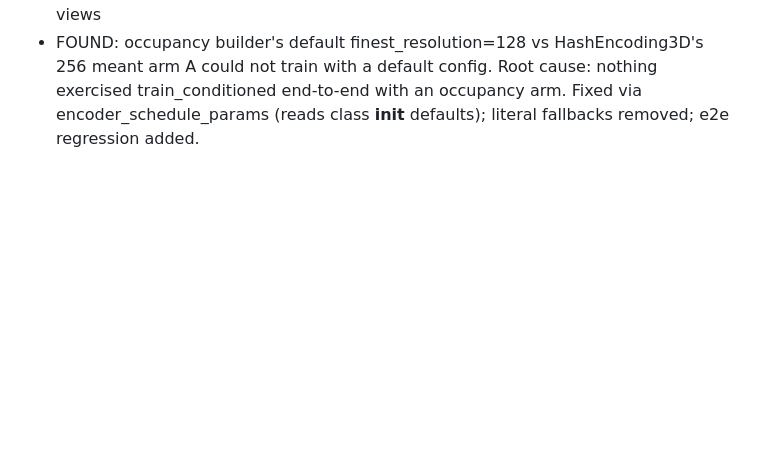
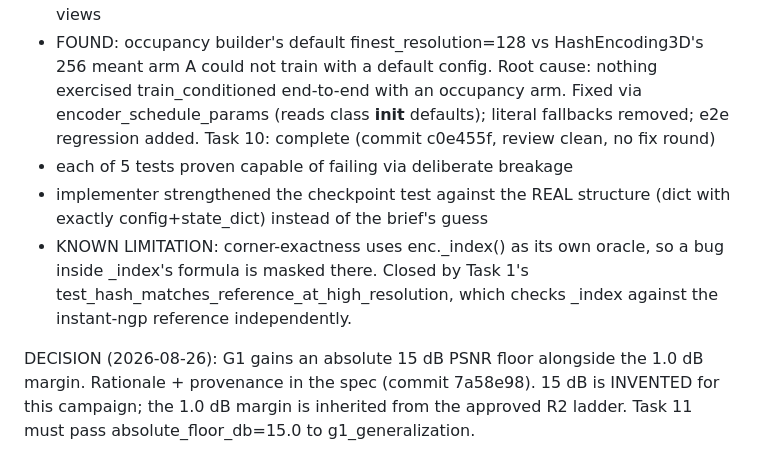
Before and after one commit to bgyss/nrp, a Markdown page: .superpowers/sdd/progress.md, the part around the change. GitHub-like rendering; blank space fills up the shorter version.

Commit message:
chore: ledger for task 10 and the G1 floor decision

```diff
--- a/.superpowers/sdd/progress.md
+++ b/.superpowers/sdd/progress.md
@@ -68,3 +68,16 @@ Task 9: complete (commits f5564b5..d458ee0, review clean after 1 fix round)
     arm A could not train with a default config. Root cause: nothing exercised
     train_conditioned end-to-end with an occupancy arm. Fixed via encoder_schedule_params
     (reads class __init__ defaults); literal fallbacks removed; e2e regression added.
+Task 10: complete (commit c0e455f, review clean, no fix round)
+  - each of 5 tests proven capable of failing via deliberate breakage
+  - implementer strengthened the checkpoint test against the REAL structure
+    (dict with exactly config+state_dict) instead of the brief's guess
+  - KNOWN LIMITATION: corner-exactness uses enc._index() as its own oracle, so a bug
+    inside _index's formula is masked there. Closed by Task 1's
+    test_hash_matches_reference_at_high_resolution, which checks _index against the
+    instant-ngp reference independently.
+
+DECISION (2026-08-26): G1 gains an absolute 15 dB PSNR floor alongside the 1.0 dB margin.
+  Rationale + provenance in the spec (commit 7a58e98). 15 dB is INVENTED for this
+  campaign; the 1.0 dB margin is inherited from the approved R2 ladder. Task 11 must
+  pass absolute_floor_db=15.0 to g1_generalization.
```
